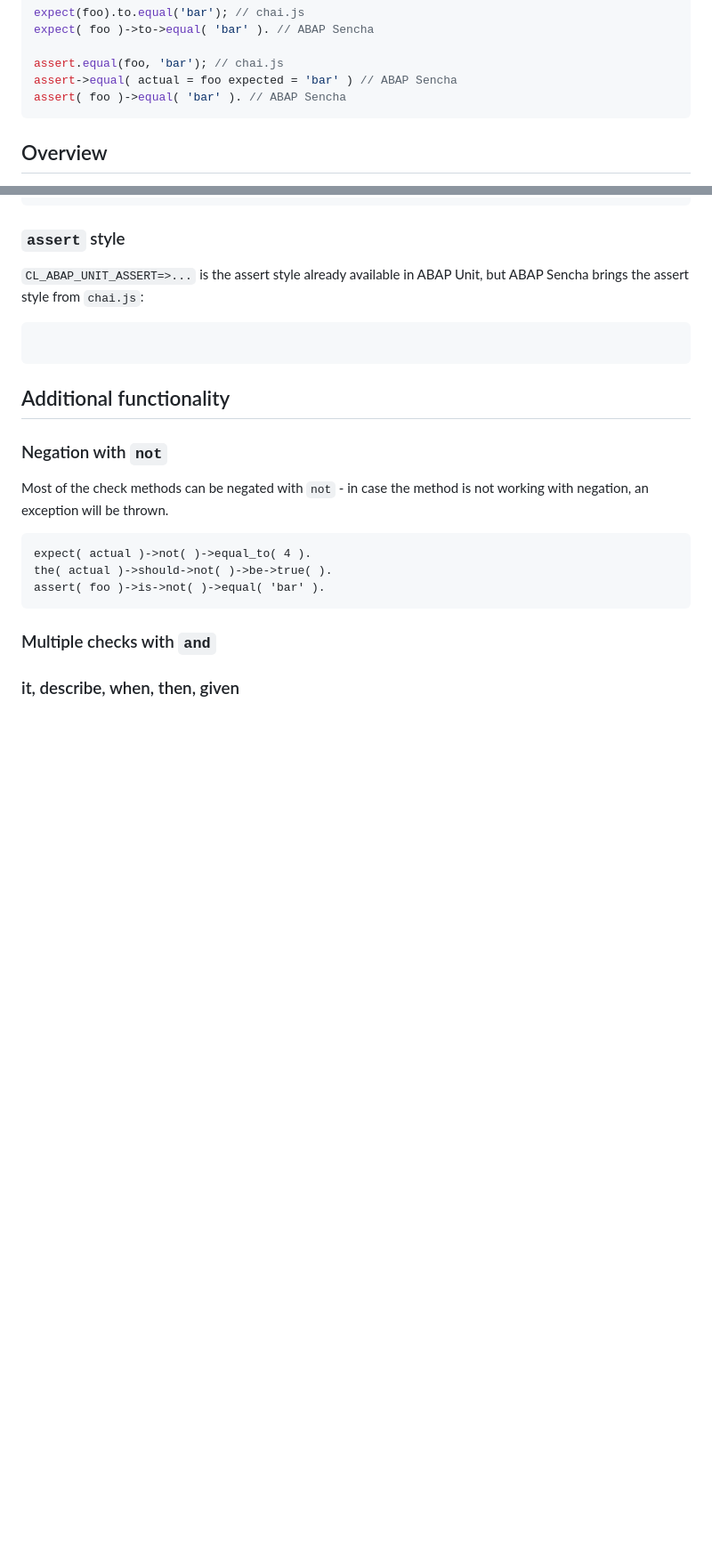
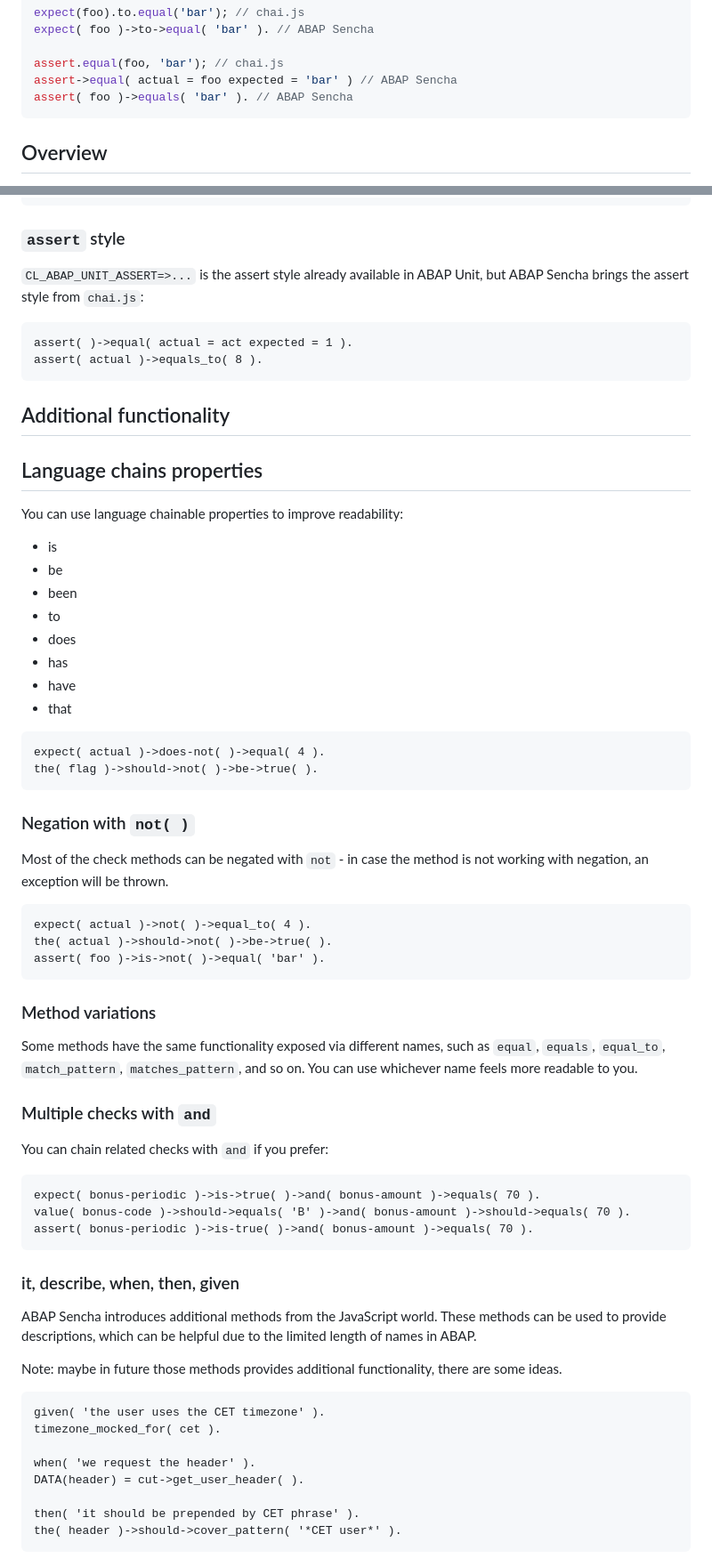
Before and after one commit to wozjac/abap-sencha, a Markdown page: README.md, 2 parts joined by grey strips. Shown at 89% size. Rendered like a GitHub page; blank space fills up the shorter version.

````diff
--- a/README.md
+++ b/README.md
@@ -20,7 +20,7 @@ expect( foo )->to->equal( 'bar' ). // ABAP Sencha
 
 assert.equal(foo, 'bar'); // chai.js
 assert->equal( actual = foo expected = 'bar' ) // ABAP Sencha
-assert( foo )->equal( 'bar' ). // ABAP Sencha
+assert( foo )->equals( 'bar' ). // ABAP Sencha
 ```
 
 ## Overview
@@ -90,12 +90,31 @@ the( |def| )->should->be->contained_in( some_string_table ).
 but ABAP Sencha brings the assert style from `chai.js`:
 
 ```abap
-
+assert( )->equal( actual = act expected = 1 ).
+assert( actual )->equals_to( 8 ).
 ```
 
 ## Additional functionality
 
-### Negation with `not`
+## Language chains properties
+
+You can use language chainable properties to improve readability:
+
+- is
+- be
+- been
+- to
+- does
+- has
+- have
+- that
+
+```abap
+expect( actual )->does-not( )->equal( 4 ).
+the( flag )->should->not( )->be->true( ).
+```
+
+### Negation with `not( )`
 
 Most of the check methods can be negated with `not` - in case the method
 is not working with negation, an exception will be thrown.
@@ -106,6 +125,39 @@ the( actual )->should->not( )->be->true( ).
 assert( foo )->is->not( )->equal( 'bar' ).
 ```
 
+### Method variations
+
+Some methods have the same functionality exposed via different names,
+such as `equal`, `equals`, `equal_to`, `match_pattern`, `matches_pattern`,
+and so on. You can use whichever name feels more readable to you.
+
 ### Multiple checks with `and`
 
+You can chain related checks with `and` if you prefer:
+
+```abap
+expect( bonus-periodic )->is->true( )->and( bonus-amount )->equals( 70 ).
+value( bonus-code )->should->equals( 'B' )->and( bonus-amount )->should->equals( 70 ).
+assert( bonus-periodic )->is-true( )->and( bonus-amount )->equals( 70 ).
+```
+
 ### it, describe, when, then, given
+
+ABAP Sencha introduces additional methods from the JavaScript world. These methods
+can be used to provide descriptions, which can be helpful due to the limited
+length of names in ABAP.
+
+Note: maybe in future those methods provides additional functionality,
+there are some ideas.
+
+```abap
+given( 'the user uses the CET timezone' ).
+timezone_mocked_for( cet ).
+
+when( 'we request the header' ).
+DATA(header) = cut->get_user_header( ).
+
+then( 'it should be prepended by CET phrase' ).
+the( header )->should->cover_pattern( '*CET user*' ).
+```
+
````
Also changed, not shown: other parts of README.md (+71 -3 lines).
